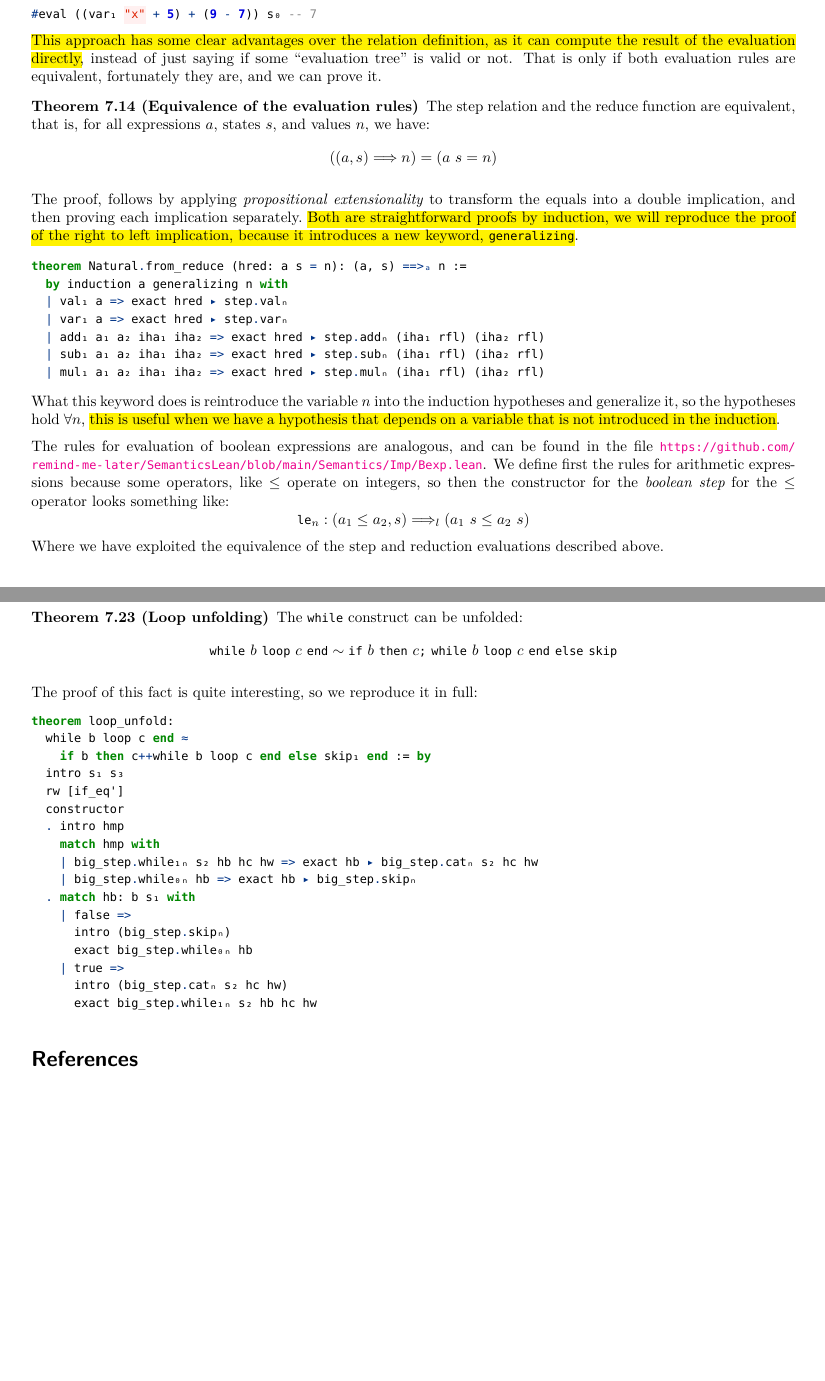
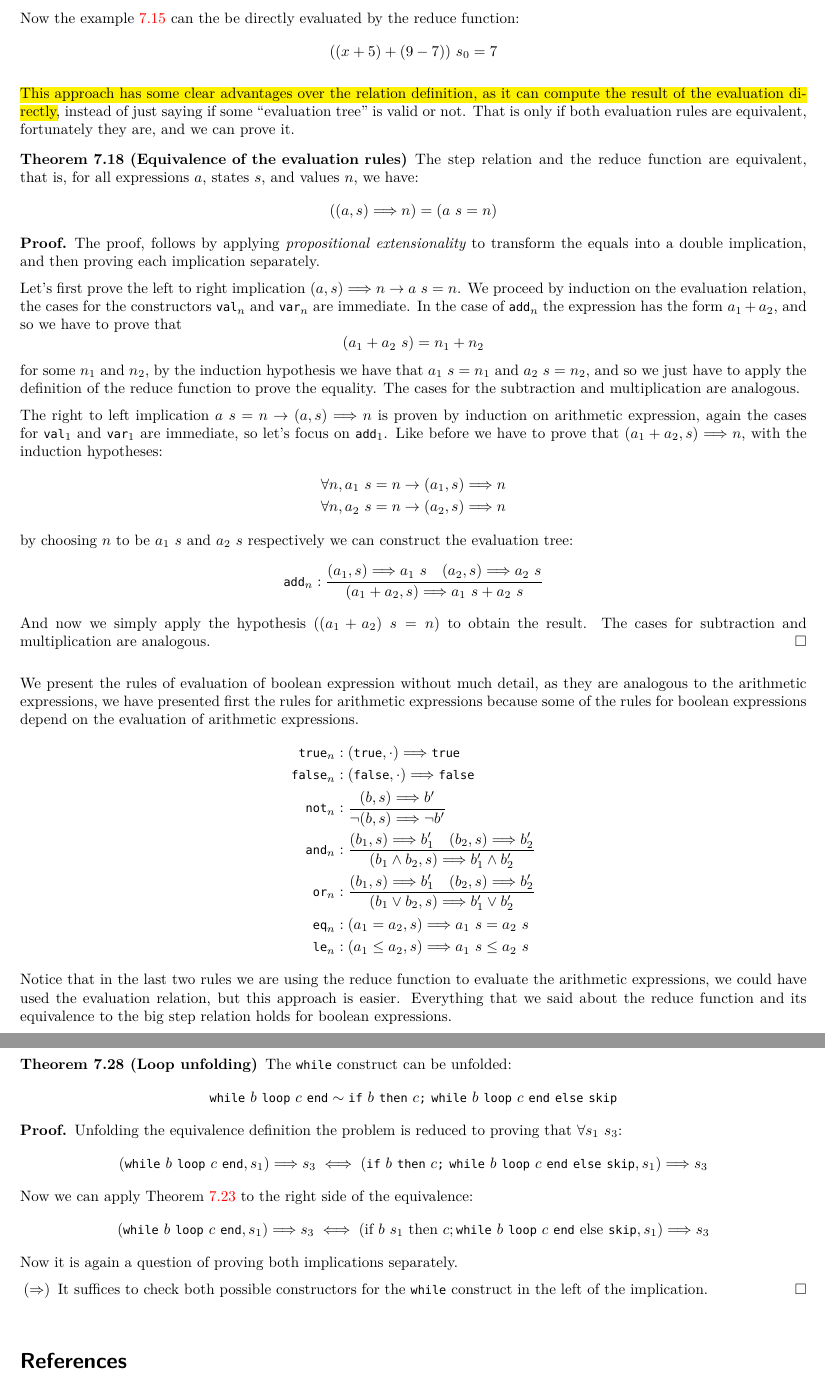
Before and after one commit to remind-me-later/TFG-matematicas, a LaTeX document (src/main.tex): two parts of pages 12 and 15 of 15, joined at a grey line, cut at the place of the change, the shorter picture padded with empty space. Compiled offline with XeLaTeX.

Commit message:
Extend and clean up

```diff
--- a/src/main.tex
+++ b/src/main.tex
@@ -1,4 +1,4 @@
-\documentclass[a4paper, 10pt, parskip=half, DIV=20, toc=bibliography]{scrartcl}
+\documentclass[a4paper, 10pt, parskip=half, DIV=24, toc=bibliography]{scrartcl}
 
 % \usepackage[spanish, es-lcroman]{babel}
 
@@ -61,6 +61,7 @@
 
 \newcommand{\funfont}[1]{\text{#1}}
 \newcommand{\tyfont}[1]{\texttt{#1}}
+\renewcommand{\implies}{\to}
 
 \title{Resultados clásicos sobre semántica de lenguajes de programación en Lean 4 (Draft)}
 \author{Ricardo Maurizio Paul}
@@ -898 +925,0 @@ And the example~\ref{ex:arithmetic_evaluation} can be written as:
-private example: ((var₁ "x" + 5) + (9 - 7), s₀) ==>ₐ 7 :=
@@ -940,6 +958,8 @@ evaluated in Lean as:
-\begin{minted}{lean4}
-#eval ((var₁ "x" + 5) + (9 - 7)) s₀ -- 7
-\end{minted}
+Now the example~\ref{ex:arithmetic_evaluation} can the be directly
+evaluated by the reduce function:
+\[
+  ((x + 5) + (9 - 7)) \ s_0 = 7
+\]
 
 \hl{This approach has some clear advantages over the relation definition, as
 it can compute the result of the evaluation directly}, instead of
@@ -954,38 +974,68 @@ both evaluation rules are equivalent, fortunately they are, and we can prove it.
   \]
 \end{theorem}
 
+\begin{proof}
 The proof, follows by applying \emph{propositional extensionality} to
 transform the equals into a double implication, and then proving each
-implication separately.\ \hl{Both are straightforward proofs by induction,
-we will reproduce the proof of the right to left implication, because
-it introduces a new keyword, \texttt{generalizing}}.
+implication separately.
 
-\begin{minted}{lean4}
-theorem Natural.from_reduce (hred: a s = n): (a, s) ==>ₐ n :=
-  by induction a generalizing n with
-  | val₁ a => exact hred ▸ step.valₙ
-  | var₁ a => exact hred ▸ step.varₙ
-  | add₁ a₁ a₂ iha₁ iha₂ => exact hred ▸ step.addₙ (iha₁ rfl) (iha₂ rfl)
-  | sub₁ a₁ a₂ iha₁ iha₂ => exact hred ▸ step.subₙ (iha₁ rfl) (iha₂ rfl)
-  | mul₁ a₁ a₂ iha₁ iha₂ => exact hred ▸ step.mulₙ (iha₁ rfl) (iha₂ rfl)
-\end{minted}
+Let's first prove the left to right implication
+\((a, s) \Longrightarrow n \implies a \ s = n\). We proceed by induction
+on the evaluation relation, the cases for the constructors \(\texttt{val}_n\)
+and \(\texttt{var}_n\) are immediate. In the case of \(\texttt{add}_n\) the
+expression has the form \(a_1 + a_2\), and so we have to prove that
+\[
+(a_1 + a_2 \ s) = n_1 + n_2
+\]
+for some \(n_1\) and \(n_2\), by the induction hypothesis we have that
+\(a_1 \ s = n_1\) and \(a_2 \ s = n_2\), and so we just have to apply the
+definition of the reduce function to prove the equality.
+The cases for the subtraction and multiplication are analogous.
 
-What this keyword does is reintroduce the variable \(n\) into the induction
-hypotheses and generalize it, so the hypotheses hold \(\forall n\), \hl{this is
-useful when we have a hypothesis that depends on a variable that is not
-introduced in the induction}.
+The right to left implication \(a \ s = n \implies (a, s) \Longrightarrow n\)
+is proven by induction on arithmetic expression, again the cases for
+\(\texttt{val}_1\) and \(\texttt{var}_1\) are immediate, so let's focus on
+\(\texttt{add}_1\). Like before we have to prove that
+\((a_1 + a_2, s) \Longrightarrow n\), with the induction hypotheses:
+\begin{align*}
+  \forall n, a_1 \ s &= n \implies (a_1, s) \Longrightarrow n \\
+  \forall n, a_2 \ s &= n \implies (a_2, s) \Longrightarrow n
+\end{align*}
+by choosing \(n\) to be \(a_1 \ s\) and \(a_2 \ s\) respectively we can construct
+the evaluation tree:
+\[
+  \texttt{add}_n: \frac{
+    (a_1, s) \Longrightarrow a_1 \ s
+    \quad
+    (a_2, s) \Longrightarrow a_2 \ s
+  }
+  {
+   (a_1 + a_2, s) \Longrightarrow a_1 \ s + a_2 \ s
+  }
+\]
+And now we simply apply the hypothesis (\((a_1 + a_2) \ s = n\)) to obtain the result. The cases for
+subtraction and multiplication are analogous.
+\end{proof}
 
-The rules for evaluation of boolean expressions are analogous, and can be found
-in the file
-\url{https://github.com/remind-me-later/SemanticsLean/blob/main/Semantics/Imp/Bexp.lean}.
-We define first the rules for arithmetic expressions because some operators,
-like \(\leq\) operate on integers, so then the constructor for the
-\emph{boolean step} for the \(\leq\) operator looks something like:
-\[
-\texttt{le}_n : (a_1 \leq a_2, s) \Longrightarrow_l (a_1 \ s \leq a_2 \ s)
-\]
-Where we have exploited the equivalence of the step and reduction evaluations
-described above.
+We present the rules of evaluation of boolean expression without much detail,
+as they are analogous to the arithmetic expressions, we have presented first
+the rules for arithmetic expressions because some of the rules for boolean
+expressions depend on the evaluation of arithmetic expressions.
+\begin{align*}
+  \texttt{true}_n &: (\texttt{true}, \cdot) \Longrightarrow \texttt{true} \\
+  \texttt{false}_n &: (\texttt{false}, \cdot) \Longrightarrow \texttt{false} \\
+  \texttt{not}_n &: \frac{(b, s) \Longrightarrow b'}{\lnot (b, s) \Longrightarrow \lnot b'} \\
+  \texttt{and}_n &: \frac{(b_1, s) \Longrightarrow b_1' \quad (b_2, s) \Longrightarrow b_2'}
+    {(b_1 \land b_2, s) \Longrightarrow b_1' \land b_2'} \\
+  \texttt{or}_n &: \frac{(b_1, s) \Longrightarrow b_1' \quad (b_2, s) \Longrightarrow b_2'}
+    {(b_1 \lor b_2, s) \Longrightarrow b_1' \lor b_2'} \\
+  \texttt{eq}_n &: (a_1 = a_2, s) \Longrightarrow a_1 \ s = a_2 \ s \\
+  \texttt{le}_n &: (a_1 \leq a_2, s) \Longrightarrow a_1 \ s \leq a_2 \ s
+\end{align*}
+Notice that in the last two rules we are using the reduce function to evaluate
+the arithmetic expressions, we could have used the evaluation relation, but
+this approach is easier. Everything that we said about the reduce function
+and its equivalence to the big step relation holds for boolean expressions.
 
 \subsection{Evaluating commands}
 
@@ -1021 +1046,0 @@ Cannot use parameter c:
-    reduce while b loop c end (reduce c s)
@@ -1026,0 +1055,2 @@ loop indefinitely, and the function would never return a value. This is why we
+  \funfont{reduce} \ (\texttt{while} \ b \ \texttt{loop} \ c \ \texttt{end}) \ s &\coloneq
+    \text{if} \ b \ s \ \text{then} \ \funfont{reduce} \ (\texttt{while} \ b \ \texttt{loop} \ c \ \texttt{end}) \ (\funfont{reduce} \ c \ s) \ \text{else} \ s
@@ -1243,26 +1246,45 @@ than computation.}
   \]
 \end{theorem}
 
-The proof of this fact is quite interesting, so we reproduce it in full:
-\begin{minted}{lean4}
-theorem loop_unfold:
-  while b loop c end ≈
-    if b then c++while b loop c end else skip₁ end := by
-  intro s₁ s₃
-  rw [if_eq']
-  constructor
-  . intro hmp
-    match hmp with
-    | big_step.while₁ₙ s₂ hb hc hw => exact hb ▸ big_step.catₙ s₂ hc hw
-    | big_step.while₀ₙ hb => exact hb ▸ big_step.skipₙ
-  . match hb: b s₁ with
-    | false =>
-      intro (big_step.skipₙ)
-      exact big_step.while₀ₙ hb
-    | true =>
-      intro (big_step.catₙ s₂ hc hw)
-      exact big_step.while₁ₙ s₂ hb hc hw
-\end{minted}
+% The proof of this fact is quite interesting, so we reproduce it in full:
+% \begin{minted}{lean4}
+% theorem loop_unfold:
+%   while b loop c end ≈
+%     if b then c++while b loop c end else skip₁ end := by
+%   intro s₁ s₃
+%   rw [if_eq']
+%   constructor
+%   . intro hmp
+%     match hmp with
+%     | big_step.while₁ₙ s₂ hb hc hw => exact hb ▸ big_step.catₙ s₂ hc hw
+%     | big_step.while₀ₙ hb => exact hb ▸ big_step.skipₙ
+%   . match hb: b s₁ with
+%     | false =>
+%       intro (big_step.skipₙ)
+%       exact big_step.while₀ₙ hb
+%     | true =>
+%       intro (big_step.catₙ s₂ hc hw)
+%       exact big_step.while₁ₙ s₂ hb hc hw
+% \end{minted}
+
+\begin{proof}
+  Unfolding the equivalence definition the problem is reduced to proving that
+  \(\forall s_1 \ s_3\):
+  \[
+    (\texttt{while} \ b \ \texttt{loop} \ c \ \texttt{end}, s_1) \Longrightarrow s_3 \iff
+    (\texttt{if} \ b \ \texttt{then} \ c \texttt{;} \ \texttt{while} \ b \ \texttt{loop} \ c \ \texttt{end} \ \texttt{else} \ \texttt{skip}, s_1) \Longrightarrow s_3
+  \]
+  Now we can apply Theorem~\ref{thm:if_rewrite_2} to the right side of the equivalence:
+  \[
+    (\texttt{while} \ b \ \texttt{loop} \ c \ \texttt{end}, s_1) \Longrightarrow s_3 \iff
+    (\text{if} \ b \ s_1 \ \text{then} \ c; \texttt{while} \ b \ \texttt{loop} \ c \ \texttt{end} \ \text{else} \ \texttt{skip}, s_1) \Longrightarrow s_3
+  \]
+  Now it is again a question of proving both implications separately.
+  \begin{itemize}
+    \item[(\(\Rightarrow\))] It suffices to check both possible constructors for
+    the \texttt{while} construct in the left of the implication.
+  \end{itemize}
+\end{proof}
 
 % Bibliography
 
```
Also changed, not shown: src/main.tex (232 more changed lines).
